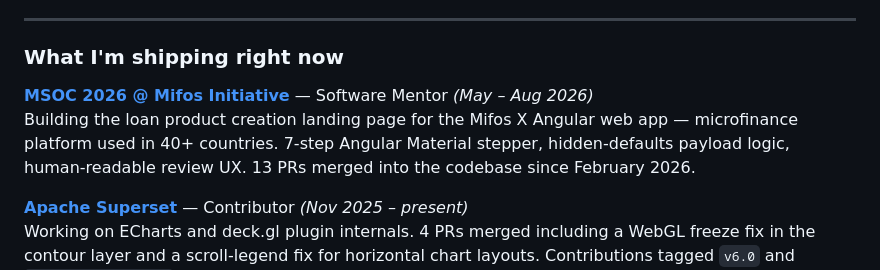
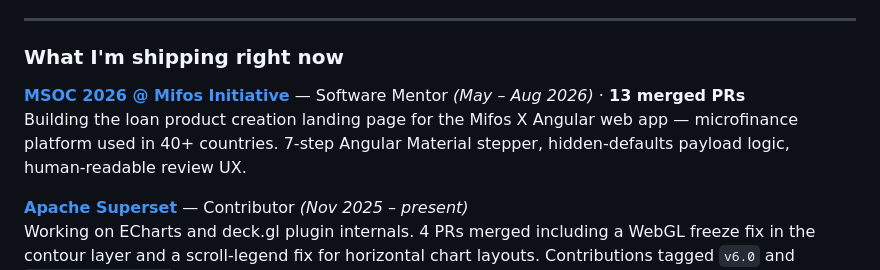
Before and after one commit to YousufFFFF/YousufFFFF, a Markdown page: README.md, the part around the change. GitHub-like rendering.

```diff
--- a/README.md
+++ b/README.md
@@ -8,8 +8,8 @@ Active contributor to Apache Superset (73.5K ⭐) and Mifos X Web App (fintech,
 
 ### What I'm shipping right now
 
-**[MSOC 2026 @ Mifos Initiative](https://github.com/openMF/web-app)** — Software Mentor *(May – Aug 2026)*
-Building the loan product creation landing page for the Mifos X Angular web app — microfinance platform used in 40+ countries. 7-step Angular Material stepper, hidden-defaults payload logic, human-readable review UX. 13 PRs merged into the codebase since February 2026.
+**[MSOC 2026 @ Mifos Initiative](https://github.com/openMF/web-app)** — Software Mentor *(May – Aug 2026)* · **13 merged PRs**
+Building the loan product creation landing page for the Mifos X Angular web app — microfinance platform used in 40+ countries. 7-step Angular Material stepper, hidden-defaults payload logic, human-readable review UX.
 
 **[Apache Superset](https://github.com/apache/superset)** — Contributor *(Nov 2025 – present)*
 Working on ECharts and deck.gl plugin internals. 4 PRs merged including a WebGL freeze fix in the contour layer and a scroll-legend fix for horizontal chart layouts. Contributions tagged `v6.0` and `viz:charts:echarts`.
```
